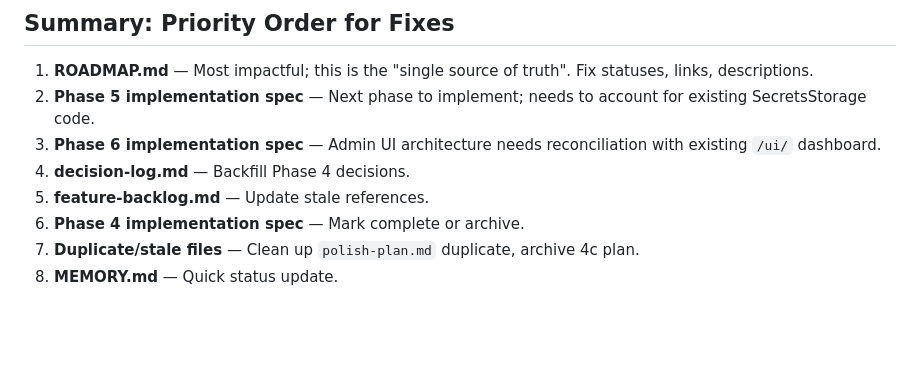
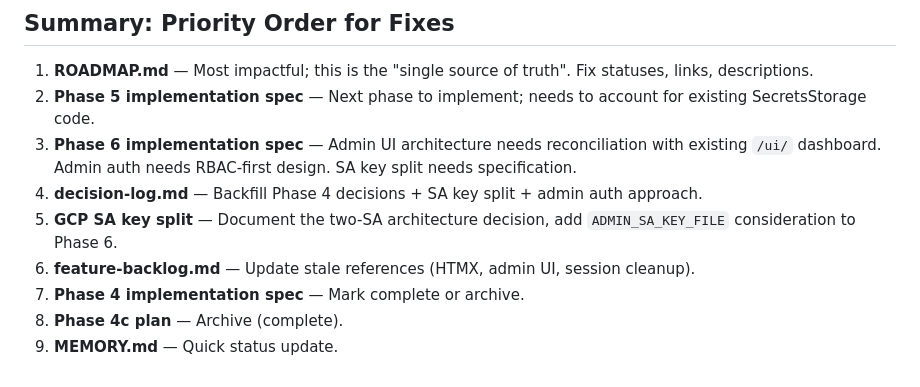
Before and after one commit to NicholasGrundl/dockmaster, a Markdown page: _blueprint/implementation-alignment.md, the part around one of its changes. Drawn GitHub-style; blank space fills up the shorter version.

Commit message:
docs: mopre alignment

```diff
--- a/_blueprint/implementation-alignment.md
+++ b/_blueprint/implementation-alignment.md
@@ -184,9 +237,10 @@ Says "Phase 4–6: PLANNED — Next: Phase 4". Reality: Phase 4 (all sub-phases)
 
 1. **ROADMAP.md** — Most impactful; this is the "single source of truth". Fix statuses, links, descriptions.
 2. **Phase 5 implementation spec** — Next phase to implement; needs to account for existing SecretsStorage code.
-3. **Phase 6 implementation spec** — Admin UI architecture needs reconciliation with existing `/ui/` dashboard.
-4. **decision-log.md** — Backfill Phase 4 decisions.
-5. **feature-backlog.md** — Update stale references.
-6. **Phase 4 implementation spec** — Mark complete or archive.
-7. **Duplicate/stale files** — Clean up `polish-plan.md` duplicate, archive 4c plan.
-8. **MEMORY.md** — Quick status update.
+3. **Phase 6 implementation spec** — Admin UI architecture needs reconciliation with existing `/ui/` dashboard. Admin auth needs RBAC-first design. SA key split needs specification.
+4. **decision-log.md** — Backfill Phase 4 decisions + SA key split + admin auth approach.
+5. **GCP SA key split** — Document the two-SA architecture decision, add `ADMIN_SA_KEY_FILE` consideration to Phase 6.
+6. **feature-backlog.md** — Update stale references (HTMX, admin UI, session cleanup).
+7. **Phase 4 implementation spec** — Mark complete or archive.
+8. **Phase 4c plan** — Archive (complete).
+9. **MEMORY.md** — Quick status update.
```
Also changed, not shown: other parts of _blueprint/implementation-alignment.md (+53 -0 lines), _blueprint/roadmap/polish-plan.md (deleted, +0 -62 lines).
